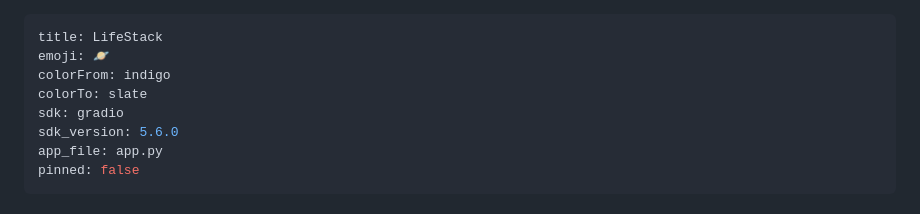
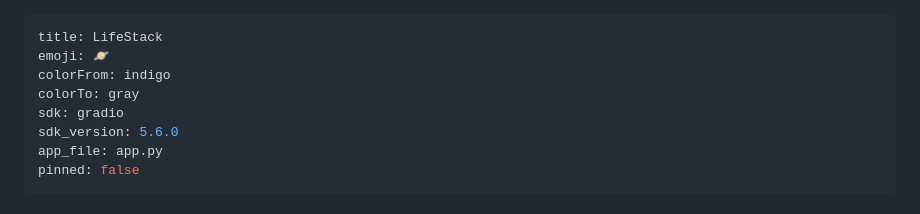
Before and after one commit to oki-dokii/Meta-R2, a Markdown page: README.md, the part around the change. Drawn GitHub-style.

Commit message:
Fix HF Space color on main branch

```diff
--- a/README.md
+++ b/README.md
@@ -2,7 +2,7 @@
 title: LifeStack
 emoji: 🪐
 colorFrom: indigo
-colorTo: slate
+colorTo: gray
 sdk: gradio
 sdk_version: 5.6.0
 app_file: app.py
```
